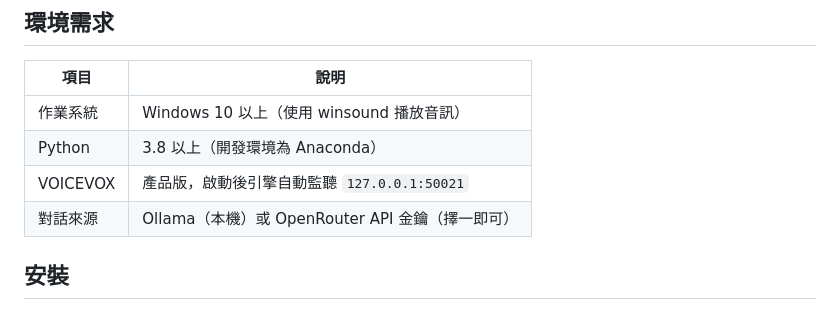
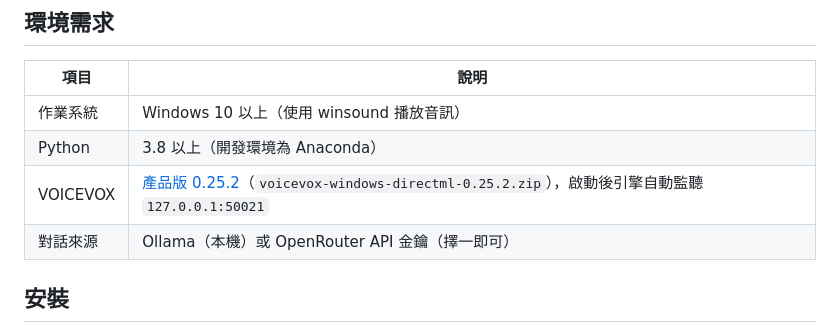
Before and after one commit to AAshiro88/20260826-VOICEVOX, a Markdown page: README.md, the part around the change. Rendered like a GitHub page.

```diff
--- a/README.md
+++ b/README.md
@@ -31,7 +31,7 @@
 |------|------|
 | 作業系統 | Windows 10 以上（使用 winsound 播放音訊） |
 | Python | 3.8 以上（開發環境為 Anaconda） |
-| VOICEVOX | 產品版，啟動後引擎自動監聽 `127.0.0.1:50021` |
+| VOICEVOX | [產品版 0.25.2](https://voicevox.hiroshiba.jp/)（`voicevox-windows-directml-0.25.2.zip`），啟動後引擎自動監聽 `127.0.0.1:50021` |
 | 對話來源 | Ollama（本機）或 OpenRouter API 金鑰（擇一即可） |
 
 ## 安裝
```
